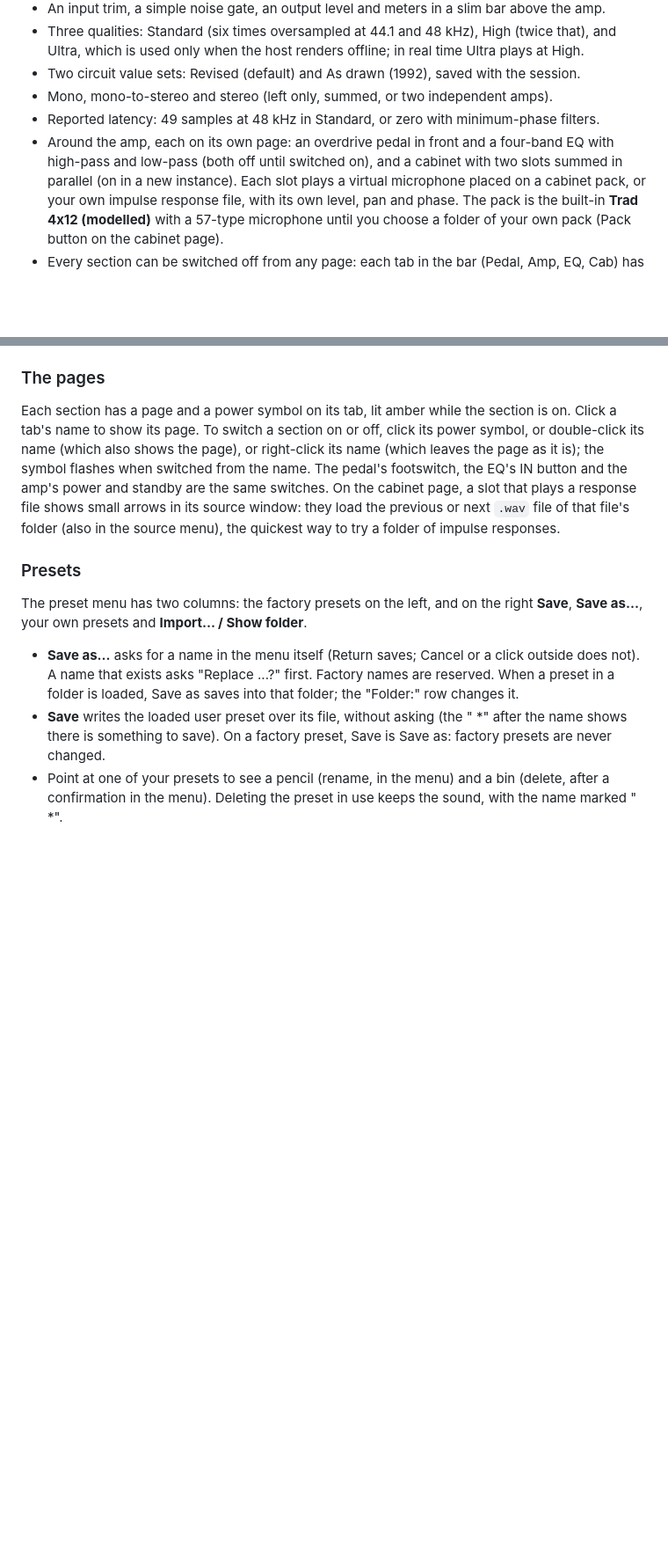
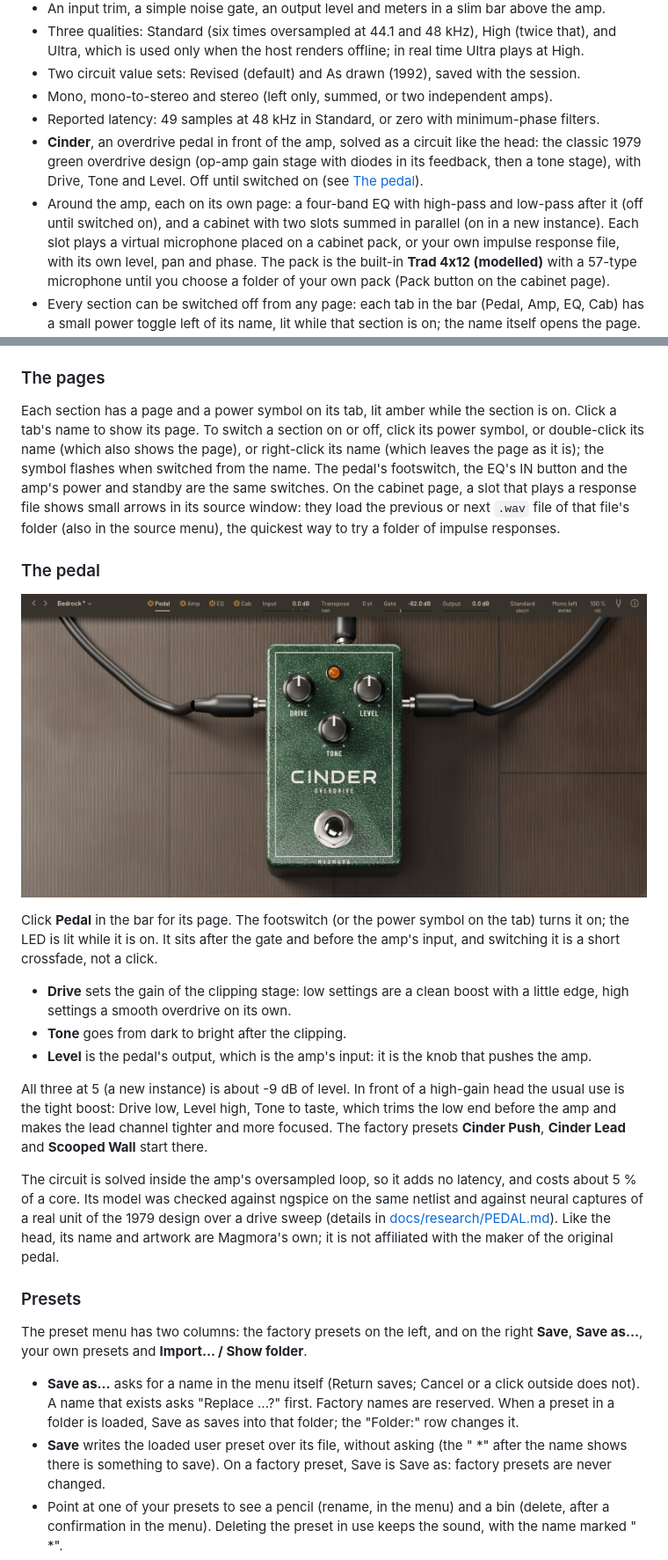
Before and after one commit to vplsdev/magmora, a Markdown page: README.md, 2 parts joined by grey strips. Shown at 88% size. GitHub-like rendering; pictures changed too: docs/images/magmora-pedal.jpg (added); blank space fills up the shorter version.

Commit message:
README: describe the Cinder pedal, with a screenshot of its page

```diff
--- a/README.md
+++ b/README.md
@@ -38,8 +38,11 @@ by or connected to the maker of that head or any other amplifier maker, and its
 - Two circuit value sets: Revised (default) and As drawn (1992), saved with the session.
 - Mono, mono-to-stereo and stereo (left only, summed, or two independent amps).
 - Reported latency: 49 samples at 48 kHz in Standard, or zero with minimum-phase filters.
-- Around the amp, each on its own page: an overdrive pedal in front and a four-band EQ with high-pass and low-pass
-  (both off until switched on), and a cabinet with two slots summed in parallel (on in a new instance). Each slot
+- **Cinder**, an overdrive pedal in front of the amp, solved as a circuit like the head: the classic 1979 green
+  overdrive design (op-amp gain stage with diodes in its feedback, then a tone stage), with Drive, Tone and Level.
+  Off until switched on (see [The pedal](#the-pedal)).
+- Around the amp, each on its own page: a four-band EQ with high-pass and low-pass after it (off until switched on),
+  and a cabinet with two slots summed in parallel (on in a new instance). Each slot
   plays a virtual microphone placed on a cabinet pack, or your own impulse response file, with its own level, pan
   and phase. The pack is the built-in **Trad 4x12 (modelled)** with a 57-type microphone until you choose a folder
   of your own pack (Pack button on the cabinet page).
@@ -98,6 +101,27 @@ or right-click its name (which leaves the page as it is); the symbol flashes whe
 footswitch, the EQ's IN button and the amp's power and standby are the same switches. On the cabinet page, a slot
 that plays a response file shows small arrows in its source window: they load the previous or next `.wav` file of
 that file's folder (also in the source menu), the quickest way to try a folder of impulse responses.
+
+### The pedal
+
+![The pedal page](docs/images/magmora-pedal.jpg)
+
+Click **Pedal** in the bar for its page. The footswitch (or the power symbol on the tab) turns it on; the LED is lit
+while it is on. It sits after the gate and before the amp's input, and switching it is a short crossfade, not a click.
+
+- **Drive** sets the gain of the clipping stage: low settings are a clean boost with a little edge, high settings a
+  smooth overdrive on its own.
+- **Tone** goes from dark to bright after the clipping.
+- **Level** is the pedal's output, which is the amp's input: it is the knob that pushes the amp.
+
+All three at 5 (a new instance) is about -9 dB of level. In front of a high-gain head the usual use is the tight
+boost: Drive low, Level high, Tone to taste, which trims the low end before the amp and makes the lead channel
+tighter and more focused. The factory presets **Cinder Push**, **Cinder Lead** and **Scooped Wall** start there.
+
+The circuit is solved inside the amp's oversampled loop, so it adds no latency, and costs about 5 % of a core. Its
+model was checked against ngspice on the same netlist and against neural captures of a real unit of the 1979 design
+over a drive sweep (details in [docs/research/PEDAL.md](docs/research/PEDAL.md)). Like the head, its name and
+artwork are Magmora's own; it is not affiliated with the maker of the original pedal.
 
 ### Presets
 
```
